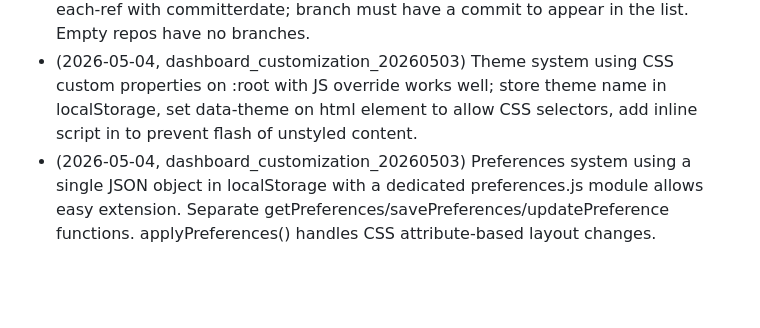
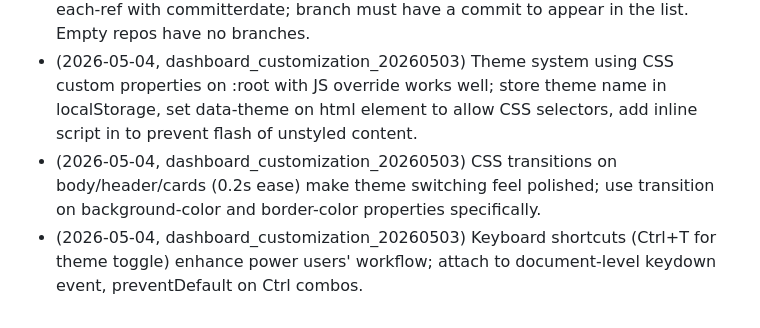
Before and after one commit to bodangren/dashboard, a Markdown page: measure/lessons-learned.md, the part around the change. Rendered like a GitHub page; blank space fills up the shorter version.

Commit message:
Lessons learned: CSS transitions and keyboard shortcuts
Co-authored-by: MiniMax-M2.7

```diff
--- a/measure/lessons-learned.md
+++ b/measure/lessons-learned.md
@@ -45,4 +45,5 @@
 - (2026-05-03, repo_health_monitoring_20260503) Health status determination: clean (0 issues) = healthy, minor (>0 but low) = warning, significant = critical. Divergence counts both ahead+behind as total divergence.
 - (2026-05-03, repo_health_monitoring_20260503) GetStaleBranches uses git for-each-ref with committerdate; branch must have a commit to appear in the list. Empty repos have no branches.
 - (2026-05-04, dashboard_customization_20260503) Theme system using CSS custom properties on :root with JS override works well; store theme name in localStorage, set data-theme on html element to allow CSS selectors, add inline script in <head> to prevent flash of unstyled content.
-- (2026-05-04, dashboard_customization_20260503) Preferences system using a single JSON object in localStorage with a dedicated preferences.js module allows easy extension. Separate getPreferences/savePreferences/updatePreference functions. applyPreferences() handles CSS attribute-based layout changes.
+- (2026-05-04, dashboard_customization_20260503) CSS transitions on body/header/cards (0.2s ease) make theme switching feel polished; use transition on background-color and border-color properties specifically.
+- (2026-05-04, dashboard_customization_20260503) Keyboard shortcuts (Ctrl+T for theme toggle) enhance power users' workflow; attach to document-level keydown event, preventDefault on Ctrl combos.
```
